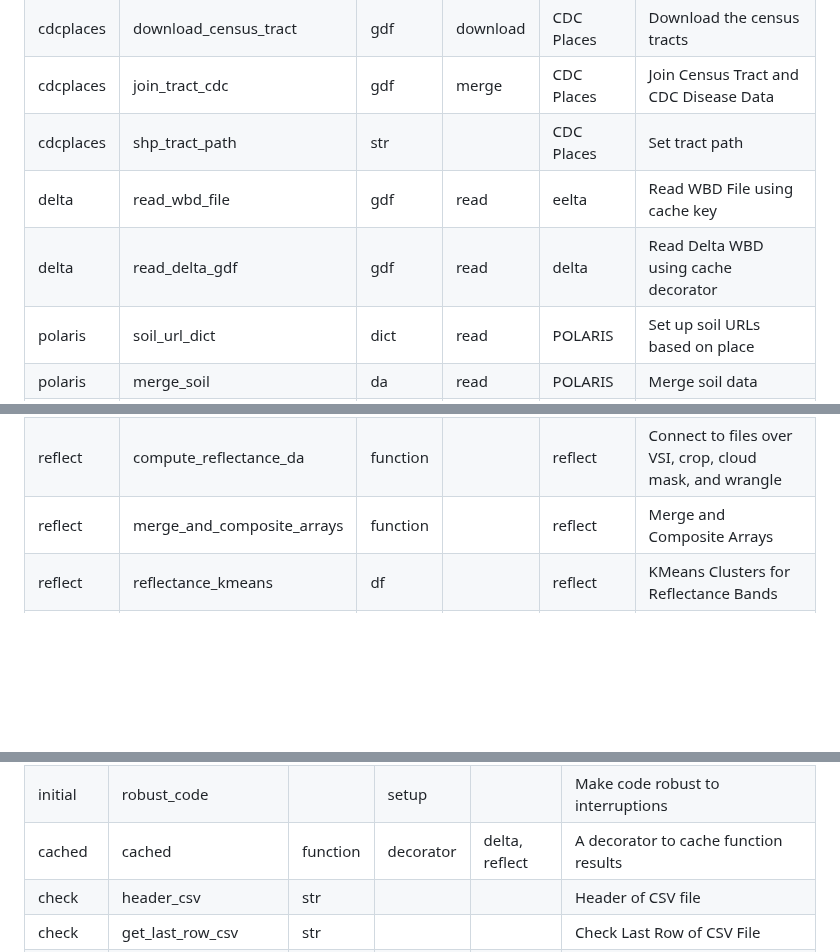
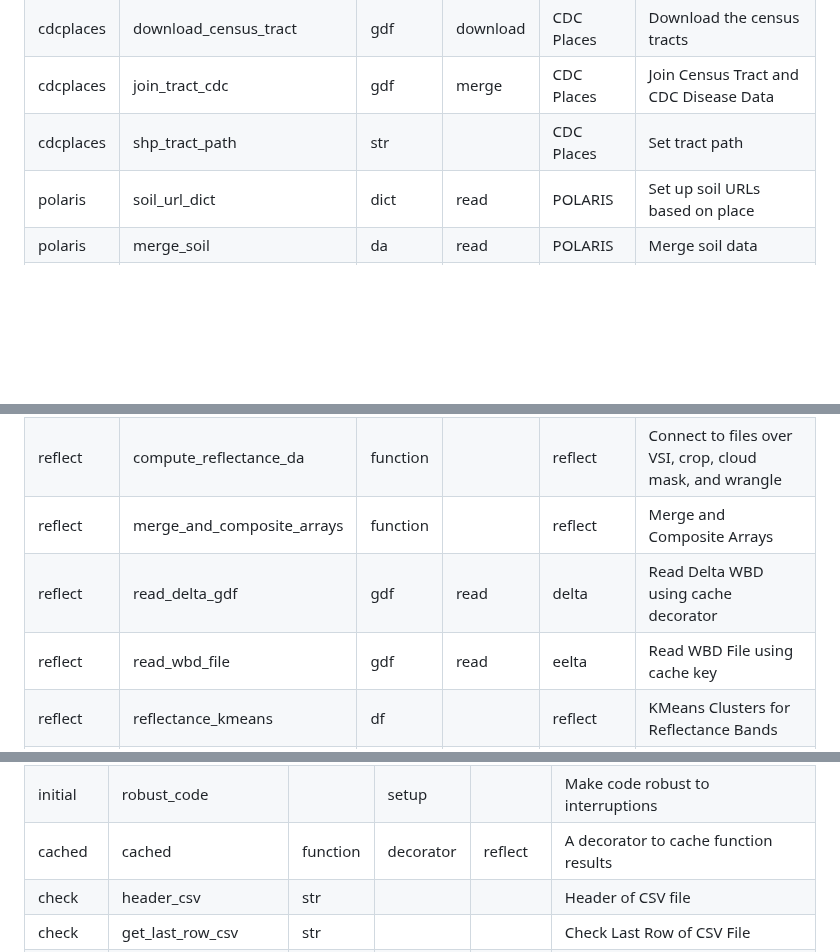
Before and after one commit to byandell-envsys/landmapy, a Markdown page: README.md, 3 parts joined by grey strips. Rendered like a GitHub page; folded sections open; blank space fills up the shorter version.

```diff
--- a/README.md
+++ b/README.md
@@ -232,8 +232,6 @@ Below are current plot functions:
 | cdcplaces | download_census_tract | gdf | download | CDC Places | Download the census tracts |
 | cdcplaces | join_tract_cdc | gdf | merge | CDC Places | Join Census Tract and CDC Disease Data |
 | cdcplaces | shp_tract_path | str || CDC Places | Set tract path |
-| delta | read_wbd_file | gdf | read | eelta |  Read WBD File using cache key |
-| delta | read_delta_gdf | gdf | read | delta | Read Delta WBD using cache decorator |
 | polaris | soil_url_dict | dict | read | POLARIS | Set up soil URLs based on place |
 | polaris | merge_soil | da | read | POLARIS | Merge soil data |
 | redline | redline_gdf | gdf | read | redline | Read redlining GeoDataFrame from Mapping Inequality |
@@ -241,6 +239,8 @@ Below are current plot functions:
 | redline | redline_index_gdf | gdf || redline | Merge index stats with redlining gdf into one gdf |
 | reflect | compute_reflectance_da | function || reflect | Connect to files over VSI, crop, cloud mask, and wrangle |
 | reflect | merge_and_composite_arrays | function || reflect | Merge and Composite Arrays |
+| reflect | read_delta_gdf | gdf | read | delta | Read Delta WBD using cache decorator |
+| reflect | read_wbd_file | gdf | read | eelta |  Read WBD File using cache key |
 | reflect | reflectance_kmeans | df || reflect | KMeans Clusters for Reflectance Bands |
 | reflect | reflectance_range | df || reflect | Check ranges of bands |
 | reflect | reflectance_rgb | da || reflect | RGB saturation of reflectance |
@@ -284,7 +282,7 @@ Check module is for checking parts of objects, at this point CSVs.
 |--------|----------|--------|--------|---------|-------------|
 | initial | creata_data_dir | char | mkdir || Create Data Directory if it does not exist |
 | initial | robust_code || setup || Make code robust to interruptions |
-| cached | cached | function | decorator | delta, reflect | A decorator to cache function results |
+| cached | cached | function | decorator | reflect | A decorator to cache function results |
 | check | header_csv | str ||| Header of CSV file |
 | check | get_last_row_csv | str ||| Check Last Row of CSV File |
 | check | check_element_in_csv | bool ||| Check value of element in CSV file |
```
Also changed, not shown: other parts of README.md (+0 -2 lines).
